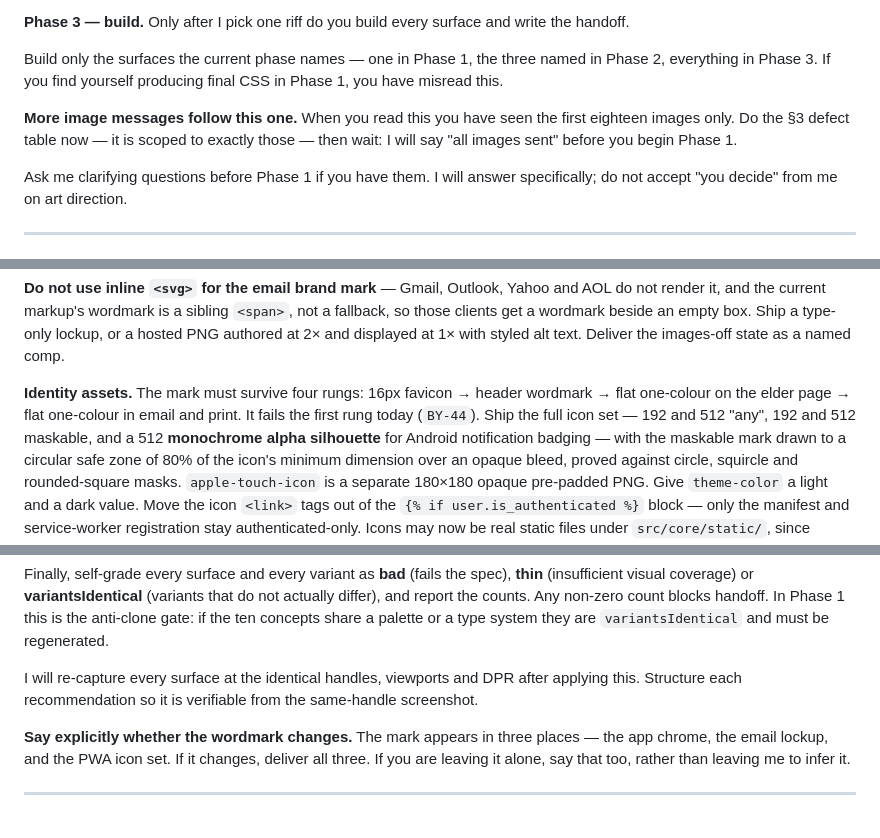
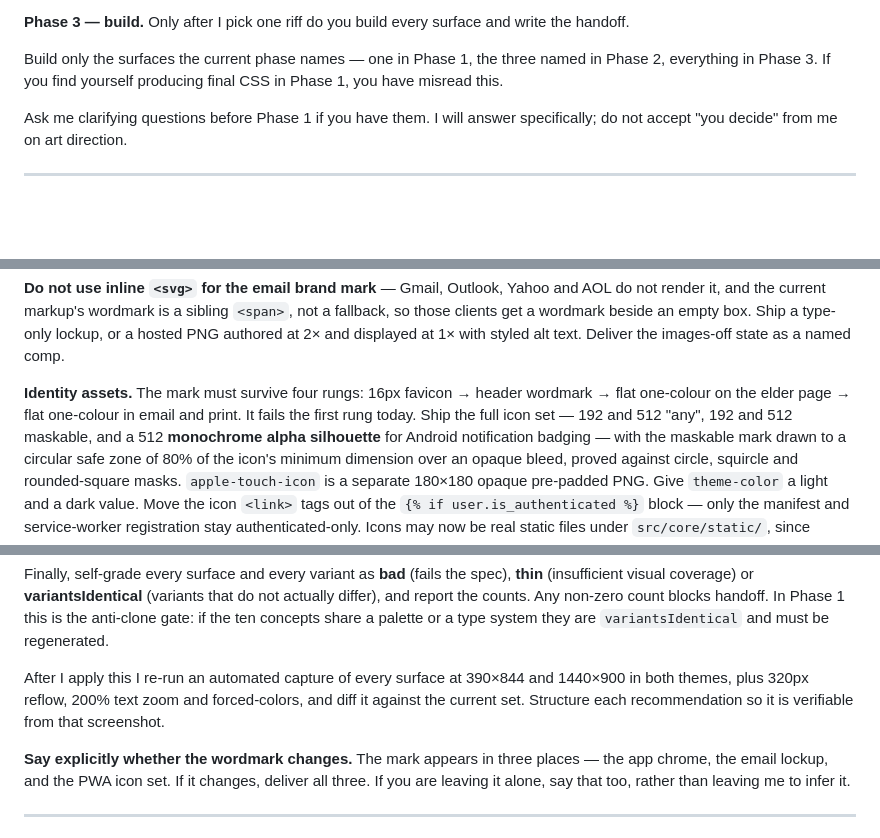
Before and after one commit to AIJSAI/backyard, a Markdown page: docs/design/claude-design-kickoff-v2.md, 3 parts joined by grey strips. Rendered like a GitHub page; blank space fills up the shorter version.

```diff
--- a/docs/design/claude-design-kickoff-v2.md
+++ b/docs/design/claude-design-kickoff-v2.md
@@ -65,10 +71,6 @@ Then stop.
 
 Build only the surfaces the current phase names — one in Phase 1, the three named in Phase 2,
 everything in Phase 3. If you find yourself producing final CSS in Phase 1, you have misread this.
-
-**More image messages follow this one.** When you read this you have seen the first eighteen images
-only. Do the §3 defect table now — it is scoped to exactly those — then wait: I will say "all images
-sent" before you begin Phase 1.
 
 Ask me clarifying questions before Phase 1 if you have them. I will answer specifically; do not
 accept "you decide" from me on art direction.
@@ -640,8 +647,7 @@ wordmark beside an empty box. Ship a type-only lockup, or a hosted PNG authored
 at 1× with styled alt text. Deliver the images-off state as a named comp.
 
 **Identity assets.** The mark must survive four rungs: 16px favicon → header wordmark → flat
-one-colour on the elder page → flat one-colour in email and print. It fails the first rung today
-(`BY-44`). Ship the full icon set — 192 and 512 "any", 192 and 512 maskable, and a 512 **monochrome
+one-colour on the elder page → flat one-colour in email and print. It fails the first rung today. Ship the full icon set — 192 and 512 "any", 192 and 512 maskable, and a 512 **monochrome
 alpha silhouette** for Android notification badging — with the maskable mark drawn to a circular safe
 zone of 80% of the icon's minimum dimension over an opaque bleed, proved against circle, squircle and
 rounded-square masks. `apple-touch-icon` is a separate 180×180 opaque pre-padded PNG. Give
@@ -740,8 +746,9 @@ Finally, self-grade every surface and every variant as **bad** (fails the spec),
 report the counts. Any non-zero count blocks handoff. In Phase 1 this is the anti-clone gate: if the
 ten concepts share a palette or a type system they are `variantsIdentical` and must be regenerated.
 
-I will re-capture every surface at the identical handles, viewports and DPR after applying this.
-Structure each recommendation so it is verifiable from the same-handle screenshot.
+After I apply this I re-run an automated capture of every surface at 390×844 and 1440×900 in both
+themes, plus 320px reflow, 200% text zoom and forced-colors, and diff it against the current set.
+Structure each recommendation so it is verifiable from that screenshot.
 
 **Say explicitly whether the wordmark changes.** The mark appears in three places — the app chrome,
 the email lockup, and the PWA icon set. If it changes, deliver all three. If you are leaving it
```
Also changed, not shown: other parts of docs/design/claude-design-kickoff-v2.md (+41 -30 lines), docs/design/README-design-pass-v2.md (+15 -30 lines).
